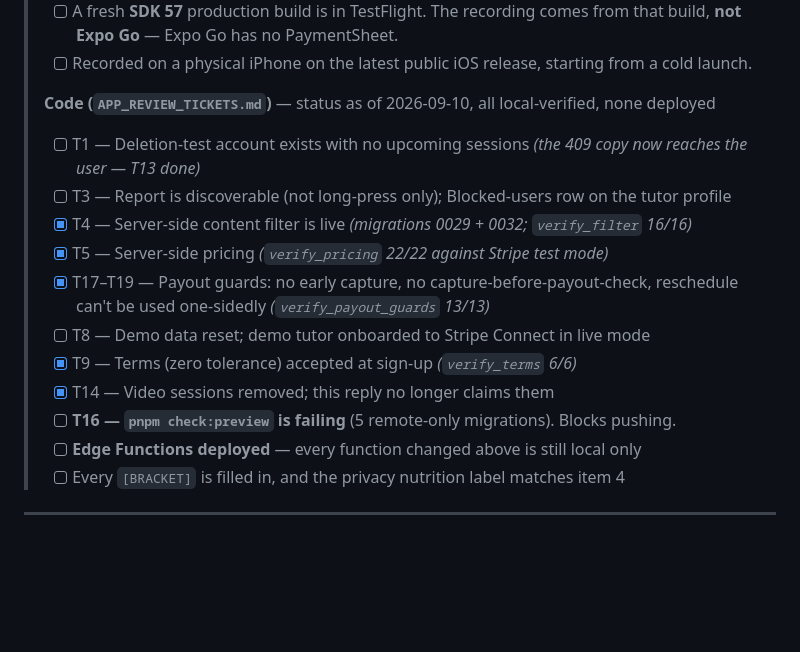
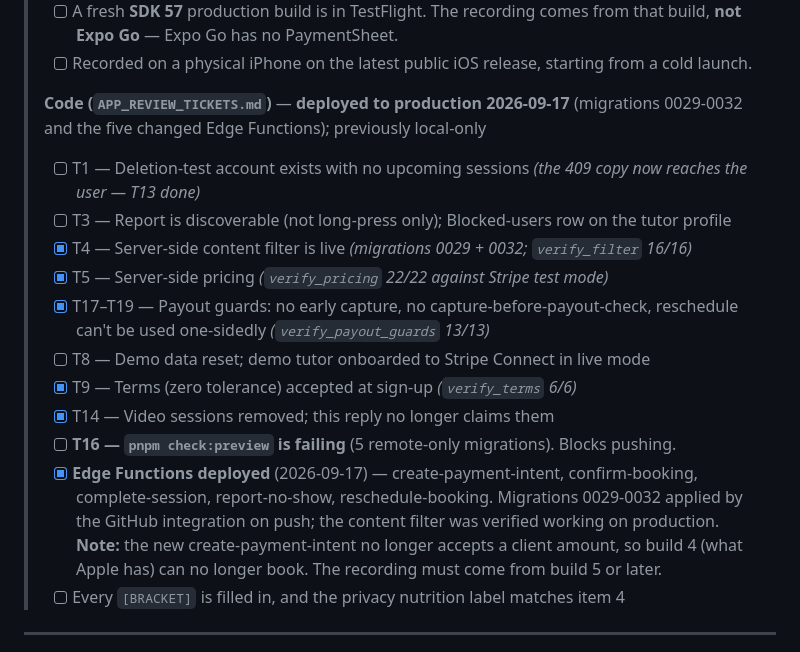
Before and after one commit to OreillyJadin/Noot-Repo, a Markdown page: APP_REVIEW_REPLY_DRAFT.md, the part around the change. Drawn GitHub-style; blank space fills up the shorter version.

```diff
--- a/APP_REVIEW_REPLY_DRAFT.md
+++ b/APP_REVIEW_REPLY_DRAFT.md
@@ -21,7 +21,8 @@
 > - [ ] A fresh **SDK 57** production build is in TestFlight. The recording comes from that build, **not Expo Go** — Expo Go has no PaymentSheet.
 > - [ ] Recorded on a physical iPhone on the latest public iOS release, starting from a cold launch.
 >
-> **Code (`APP_REVIEW_TICKETS.md`)** — status as of 2026-09-10, all local-verified, none deployed
+> **Code (`APP_REVIEW_TICKETS.md`)** — **deployed to production 2026-09-17** (migrations
+> 0029-0032 and the five changed Edge Functions); previously local-only
 > - [ ] T1 — Deletion-test account exists with no upcoming sessions *(the 409 copy now reaches the user — T13 done)*
 > - [ ] T3 — Report is discoverable (not long-press only); Blocked-users row on the tutor profile
 > - [x] T4 — Server-side content filter is live *(migrations 0029 + 0032; `verify_filter` 16/16)*
@@ -32,7 +33,11 @@
 > - [x] T9 — Terms (zero tolerance) accepted at sign-up *(`verify_terms` 6/6)*
 > - [x] T14 — Video sessions removed; this reply no longer claims them
 > - [ ] **T16 — `pnpm check:preview` is failing** (5 remote-only migrations). Blocks pushing.
-> - [ ] **Edge Functions deployed** — every function changed above is still local only
+> - [x] **Edge Functions deployed** (2026-09-17) — create-payment-intent, confirm-booking,
+>       complete-session, report-no-show, reschedule-booking. Migrations 0029-0032 applied by
+>       the GitHub integration on push; the content filter was verified working on production.
+>       **Note:** the new create-payment-intent no longer accepts a client amount, so build 4
+>       (what Apple has) can no longer book. The recording must come from build 5 or later.
 > - [ ] Every `[BRACKET]` is filled in, and the privacy nutrition label matches item 4
 
 ---
```
Also changed, not shown: APP_REVIEW_TICKETS.md (+13 -0 lines).
